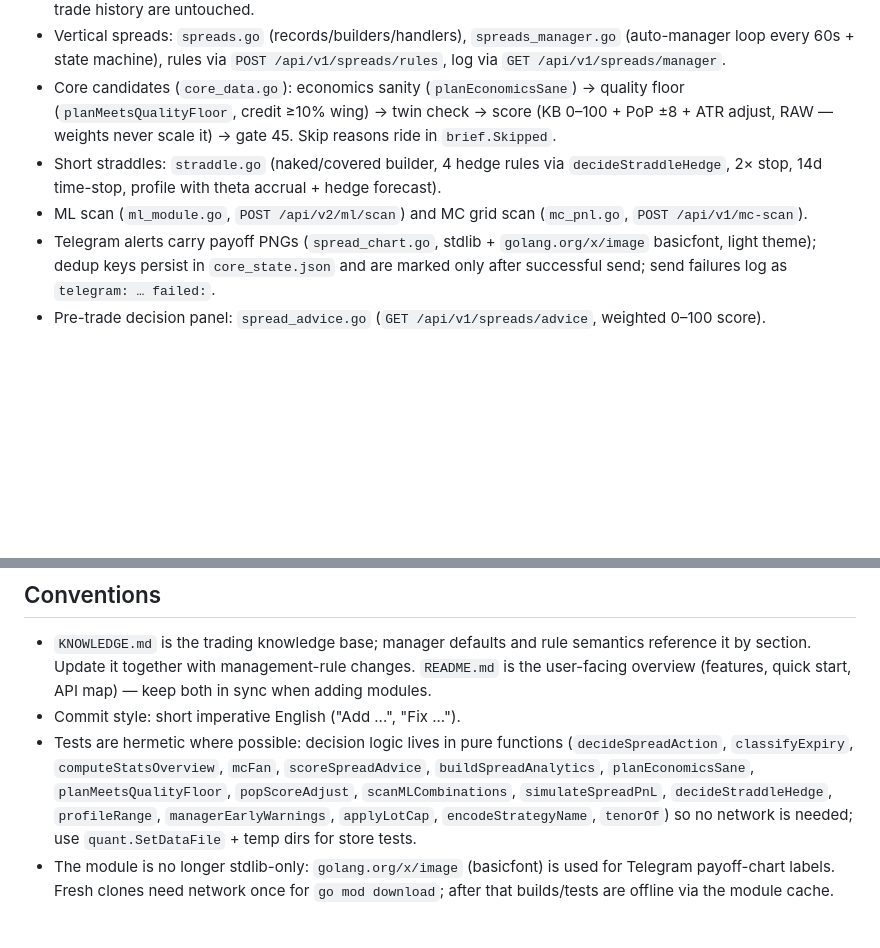
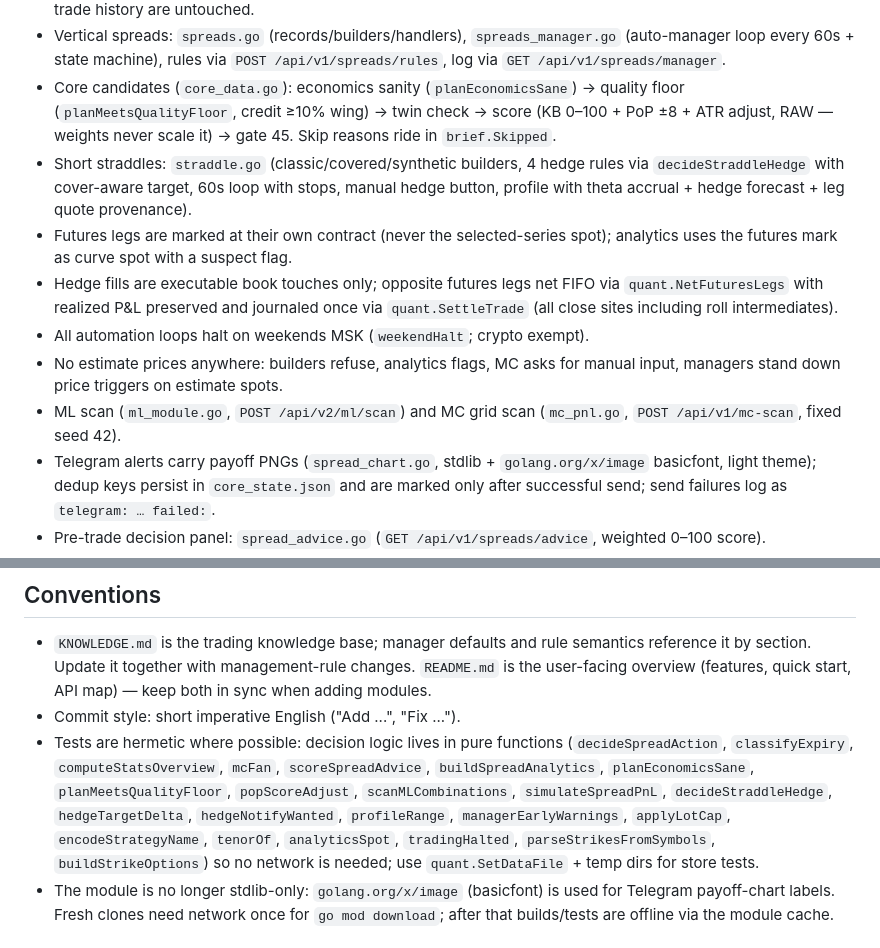
Before and after one commit to dolgushin/option-quant-ai, a Markdown page: AGENTS.md, 2 parts joined by grey strips. GitHub-like rendering; blank space fills up the shorter version.

```diff
--- a/AGENTS.md
+++ b/AGENTS.md
@@ -14,8 +14,12 @@
 - Trade universe is Si + RI only (`coreSymbols`, brief symbols, UI selects trimmed); other symbols' code paths and trade history are untouched.
 - Vertical spreads: `spreads.go` (records/builders/handlers), `spreads_manager.go` (auto-manager loop every 60s + state machine), rules via `POST /api/v1/spreads/rules`, log via `GET /api/v1/spreads/manager`.
 - Core candidates (`core_data.go`): economics sanity (`planEconomicsSane`) → quality floor (`planMeetsQualityFloor`, credit ≥10% wing) → twin check → score (KB 0–100 + PoP ±8 + ATR adjust, RAW — weights never scale it) → gate 45. Skip reasons ride in `brief.Skipped`.
-- Short straddles: `straddle.go` (naked/covered builder, 4 hedge rules via `decideStraddleHedge`, 2× stop, 14d time-stop, profile with theta accrual + hedge forecast).
-- ML scan (`ml_module.go`, `POST /api/v2/ml/scan`) and MC grid scan (`mc_pnl.go`, `POST /api/v1/mc-scan`).
+- Short straddles: `straddle.go` (classic/covered/synthetic builders, 4 hedge rules via `decideStraddleHedge` with cover-aware target, 60s loop with stops, manual hedge button, profile with theta accrual + hedge forecast + leg quote provenance).
+- Futures legs are marked at their own contract (never the selected-series spot); analytics uses the futures mark as curve spot with a suspect flag.
+- Hedge fills are executable book touches only; opposite futures legs net FIFO via `quant.NetFuturesLegs` with realized P&L preserved and journaled once via `quant.SettleTrade` (all close sites including roll intermediates).
+- All automation loops halt on weekends MSK (`weekendHalt`; crypto exempt).
+- No estimate prices anywhere: builders refuse, analytics flags, MC asks for manual input, managers stand down price triggers on estimate spots.
+- ML scan (`ml_module.go`, `POST /api/v2/ml/scan`) and MC grid scan (`mc_pnl.go`, `POST /api/v1/mc-scan`, fixed seed 42).
 - Telegram alerts carry payoff PNGs (`spread_chart.go`, stdlib + `golang.org/x/image` basicfont, light theme); dedup keys persist in `core_state.json` and are marked only after successful send; send failures log as `telegram: … failed:`.
 - Pre-trade decision panel: `spread_advice.go` (`GET /api/v1/spreads/advice`, weighted 0–100 score).
 - MOEX-constructor analytics: `spread_analytics.go` (`GET /api/v1/spreads/analytics?id=…` or plan params) — P&L now (BS at per-leg IV) vs expiry curves, delta/theta curves, per-leg greeks + totals.
@@ -38,7 +42,7 @@
 ## Conventions
 - `KNOWLEDGE.md` is the trading knowledge base; manager defaults and rule semantics reference it by section. Update it together with management-rule changes. `README.md` is the user-facing overview (features, quick start, API map) — keep both in sync when adding modules.
 - Commit style: short imperative English ("Add ...", "Fix ...").
-- Tests are hermetic where possible: decision logic lives in pure functions (`decideSpreadAction`, `classifyExpiry`, `computeStatsOverview`, `mcFan`, `scoreSpreadAdvice`, `buildSpreadAnalytics`, `planEconomicsSane`, `planMeetsQualityFloor`, `popScoreAdjust`, `scanMLCombinations`, `simulateSpreadPnL`, `decideStraddleHedge`, `profileRange`, `managerEarlyWarnings`, `applyLotCap`, `encodeStrategyName`, `tenorOf`) so no network is needed; use `quant.SetDataFile` + temp dirs for store tests.
+- Tests are hermetic where possible: decision logic lives in pure functions (`decideSpreadAction`, `classifyExpiry`, `computeStatsOverview`, `mcFan`, `scoreSpreadAdvice`, `buildSpreadAnalytics`, `planEconomicsSane`, `planMeetsQualityFloor`, `popScoreAdjust`, `scanMLCombinations`, `simulateSpreadPnL`, `decideStraddleHedge`, `hedgeTargetDelta`, `hedgeNotifyWanted`, `profileRange`, `managerEarlyWarnings`, `applyLotCap`, `encodeStrategyName`, `tenorOf`, `analyticsSpot`, `tradingHalted`, `parseStrikesFromSymbols`, `buildStrikeOptions`) so no network is needed; use `quant.SetDataFile` + temp dirs for store tests.
 - The module is no longer stdlib-only: `golang.org/x/image` (basicfont) is used for Telegram payoff-chart labels. Fresh clones need network once for `go mod download`; after that builds/tests are offline via the module cache.
 
 ## Environment gotchas (Windows / PowerShell 5.1)
```
Also changed, not shown: KNOWLEDGE.md (+10 -2 lines), README.md (+19 -5 lines).
